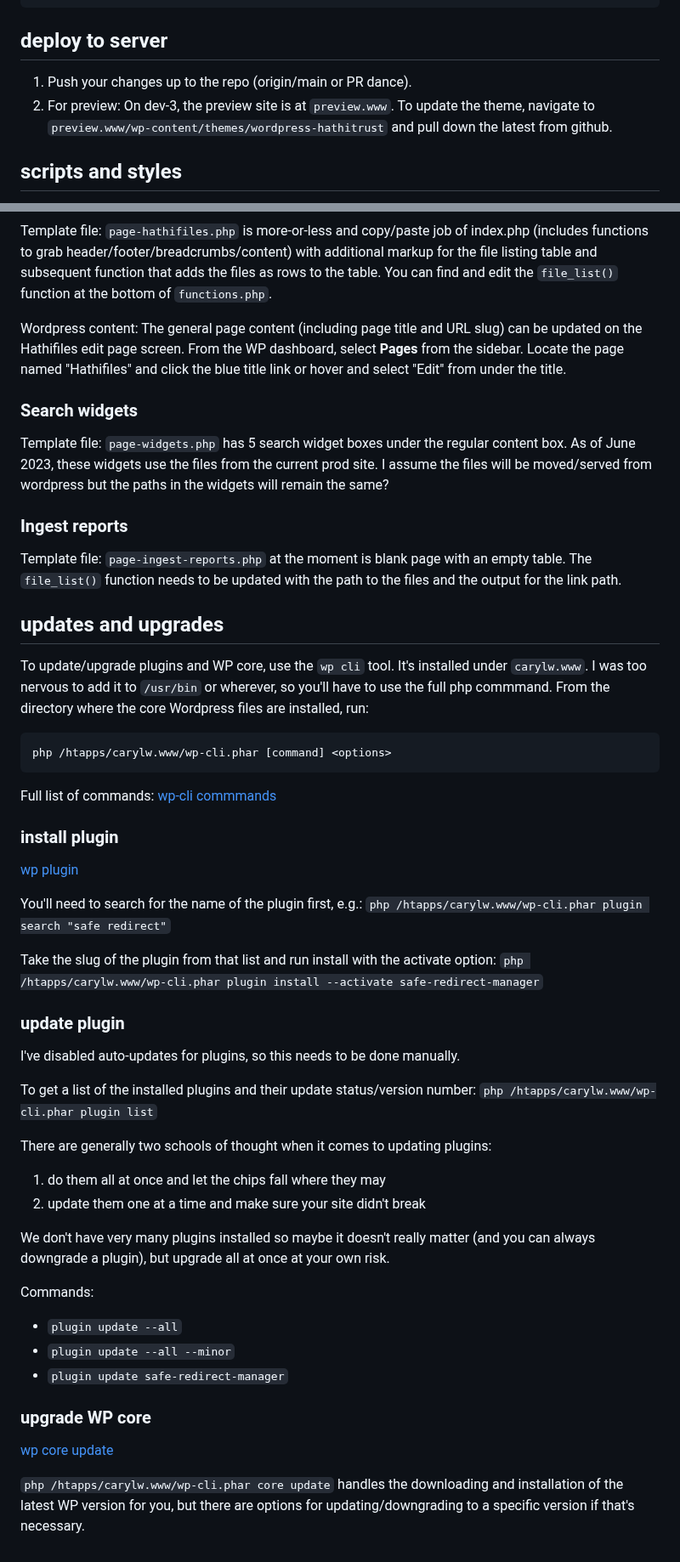
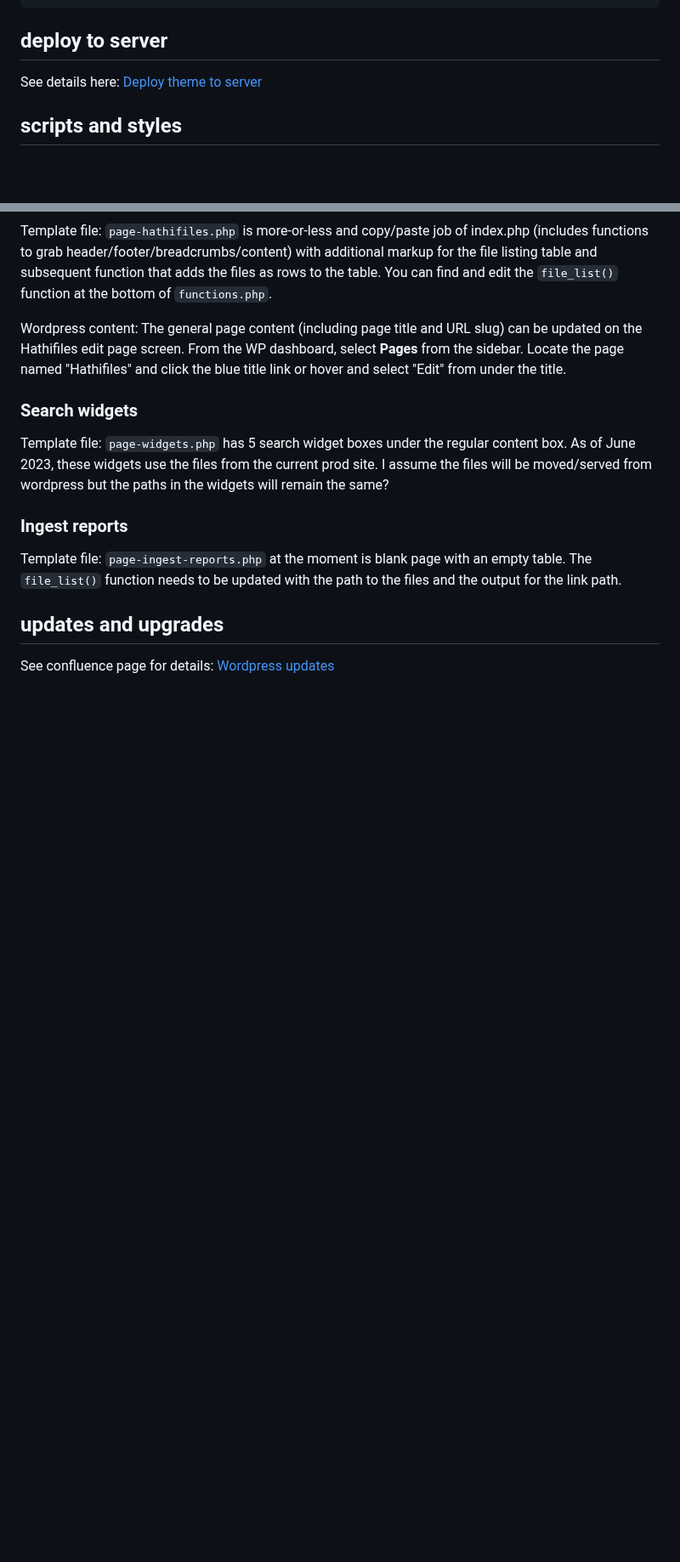
Before and after one commit to hathitrust/wordpress-hathitrust, a Markdown page: README.md, 2 parts joined by grey strips. Shown at 85% size. GitHub-like rendering; blank space fills up the shorter version.

````diff
--- a/README.md
+++ b/README.md
@@ -11,8 +11,8 @@ define( 'WP_ENVIRONMENT_TYPE', 'local' );
 ```
 
 ## deploy to server
-1. Push your changes up to the repo (origin/main or PR dance).
-1. For preview: On dev-3, the preview site is at `preview.www`. To update the theme, navigate to `preview.www/wp-content/themes/wordpress-hathitrust` and pull down the latest from github.
+
+See details here: [Deploy theme to server](https://hathitrust.atlassian.net/wiki/spaces/HAT/pages/2573467665/Deploy+wordpress+theme+to+server)
 
 ## scripts and styles
 
@@ -56,42 +56,4 @@ Template file: `page-ingest-reports.php` at the moment is blank page with an emp
 
 ## updates and upgrades
 
-To update/upgrade plugins and WP core, use the `wp cli` tool. It's installed under `carylw.www`. I was too nervous to add it to `/usr/bin` or wherever, so you'll have to use the full php commmand. From the directory where the core Wordpress files are installed, run:
-
-```
-php /htapps/carylw.www/wp-cli.phar [command] <options>
-```
-
-Full list of commands: [wp-cli commmands](https://developer.wordpress.org/cli/commands/)
-
-### install plugin
-
-[wp plugin <command>](https://developer.wordpress.org/cli/commands/plugin/)
-
-You'll need to search for the name of the plugin first, e.g.: `php /htapps/carylw.www/wp-cli.phar plugin search "safe redirect"`
-
-Take the slug of the plugin from that list and run install with the activate option: `php /htapps/carylw.www/wp-cli.phar plugin install --activate safe-redirect-manager`
-
-### update plugin
-
-I've disabled auto-updates for plugins, so this needs to be done manually.
-
-To get a list of the installed plugins and their update status/version number: `php /htapps/carylw.www/wp-cli.phar plugin list`
-
-There are generally two schools of thought when it comes to updating plugins:
-
-1. do them all at once and let the chips fall where they may
-2. update them one at a time and make sure your site didn't break
-
-We don't have very many plugins installed so maybe it doesn't really matter (and you can always downgrade a plugin), but upgrade all at once at your own risk.
-
-Commands:
-- `plugin update --all`
-- `plugin update --all --minor`
-- `plugin update safe-redirect-manager`
-
-### upgrade WP core
-
-[wp core update](https://developer.wordpress.org/cli/commands/core/update/)
-
-`php /htapps/carylw.www/wp-cli.phar core update` handles the downloading and installation of the latest WP version for you, but there are options for updating/downgrading to a specific version if that's necessary.
+See confluence page for details: [Wordpress updates](https://hathitrust.atlassian.net/wiki/spaces/HAT/pages/2573139971/Wordpress+updates+upgrades)
````
